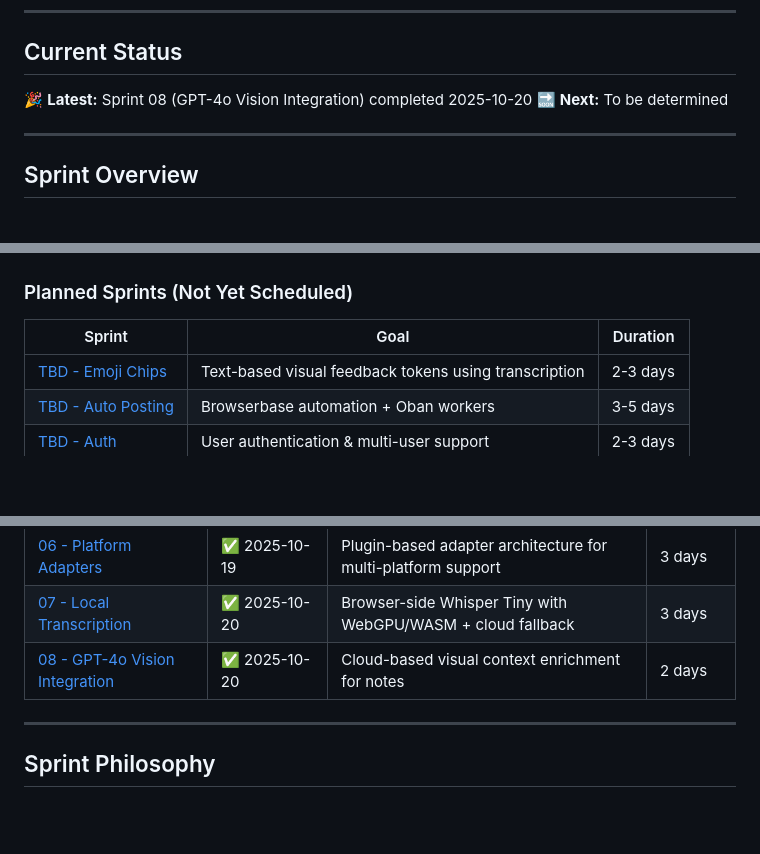
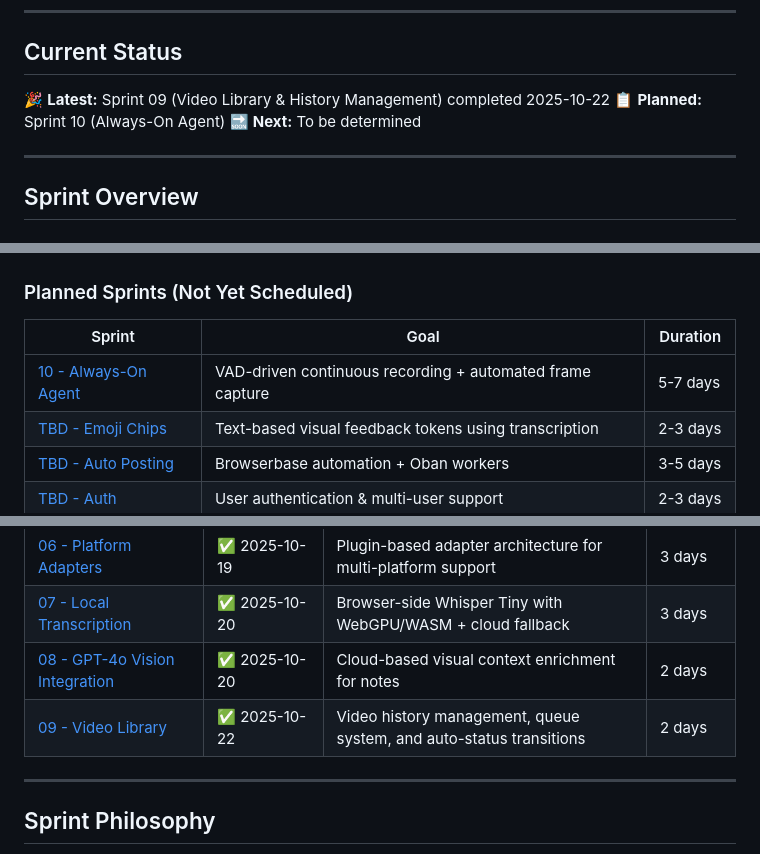
Before and after one commit to billybjork/lossy, a Markdown page: docs/sprints/README.md, 3 parts joined by grey strips. GitHub-like rendering; blank space fills up the shorter version.

Commit message:
Docs: Archive Sprint 09 as complete
Move Sprint 09 (Video Library & History Management) to archive and update
documentation to reflect completion.

Changes:
- Moved SPRINT_09_video_library.md to archive/
- Updated sprints/README.md:
  - Current status: Sprint 09 completed 2025-10-22
  - Removed from "Planned Sprints" section
  - Added to "Completed Sprints" with 2-day actual duration
  - Updated last modified date

Sprint 09 delivered:
✅ Tabbed side panel UI (Notes + Library)
✅ Video history view with search and filters
✅ Context menu "Add to Lossy Queue"
✅ Auto-status transitions (queued → in_progress)
✅ Real-time PubSub updates
✅ Phoenix Channel integration

🤖 Generated with [Claude Code](https://claude.com/claude-code)

Co-Authored-By: Claude <noreply@anthropic.com>

```diff
--- a/docs/sprints/README.md
+++ b/docs/sprints/README.md
@@ -7,7 +7,8 @@
 
 ## Current Status
 
-🎉 **Latest:** Sprint 08 (GPT-4o Vision Integration) completed 2025-10-20
+🎉 **Latest:** Sprint 09 (Video Library & History Management) completed 2025-10-22
+📋 **Planned:** Sprint 10 (Always-On Agent)
 🔜 **Next:** To be determined
 
 ---
@@ -30,6 +31,7 @@
 
 | Sprint | Goal | Duration |
 |--------|------|----------|
+| [10 - Always-On Agent](./SPRINT_10_always_on_agent.md) | VAD-driven continuous recording + automated frame capture | 5-7 days |
 | [TBD - Emoji Chips](./planned/SPRINT_TBD_emoji_chips.md) | Text-based visual feedback tokens using transcription | 2-3 days |
 | [TBD - Auto Posting](./planned/SPRINT_TBD_auto_posting.md) | Browserbase automation + Oban workers | 3-5 days |
 | [TBD - Auth](./planned/SPRINT_TBD_auth.md) | User authentication & multi-user support | 2-3 days |
@@ -48,6 +50,7 @@
 | [06 - Platform Adapters](./archive/SPRINT_06_platform_adapters.md) | ✅ 2025-10-19 | Plugin-based adapter architecture for multi-platform support | 3 days |
 | [07 - Local Transcription](./archive/SPRINT_07_local_transcription.md) | ✅ 2025-10-20 | Browser-side Whisper Tiny with WebGPU/WASM + cloud fallback | 3 days |
 | [08 - GPT-4o Vision Integration](./archive/SPRINT_08_siglip_vision.md) | ✅ 2025-10-20 | Cloud-based visual context enrichment for notes | 2 days |
+| [09 - Video Library](./archive/SPRINT_09_video_library.md) | ✅ 2025-10-22 | Video history management, queue system, and auto-status transitions | 2 days |
 
 ---
 
```
Also changed, not shown: other parts of docs/sprints/README.md (+1 -1 lines), 2 other files.
